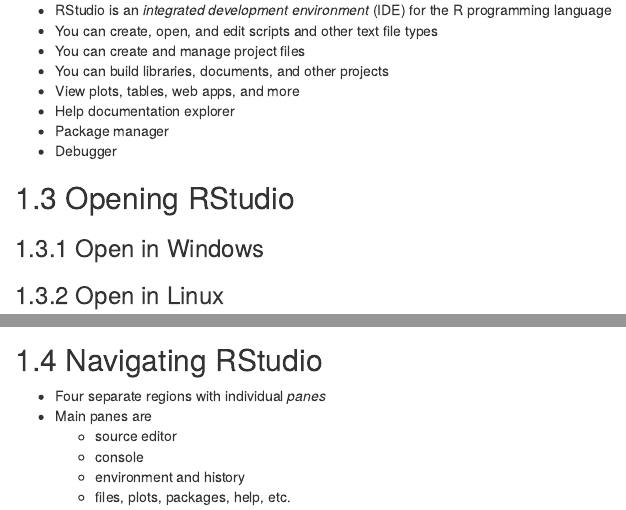
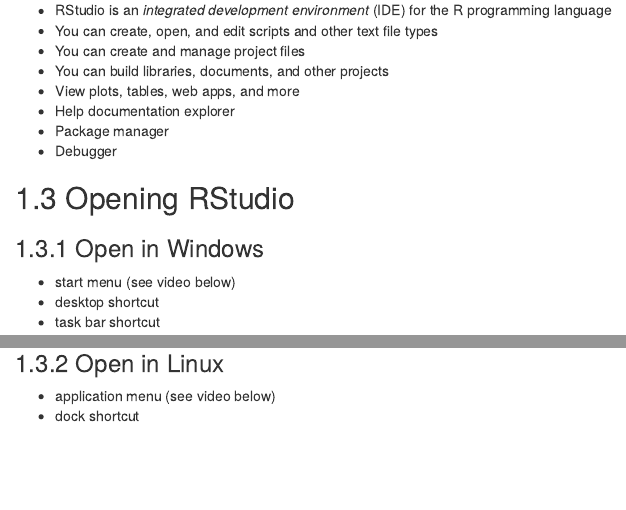
Before and after one commit to NevadaINBRE/workhop-r-series, an R Markdown document (020-intro-to-r-pt2.Rmd): the page in a window 1100 px wide, from 170 px down, and a second part further down, joined at a grey line. Rendered offline with R 4.5, knitr and Pandoc, with nearby package versions; drawn as R Markdown's standard HTML page in place of the format the file asks for.

Commit message:
updated videos

```diff
--- a/020-intro-to-r-pt2.Rmd
+++ b/020-intro-to-r-pt2.Rmd
@@ -17,4 +17,15 @@
 
 ### Open in Windows
 
+- start menu (see video below)
+- desktop shortcut
+- task bar shortcut
+
+<video width="100%" autoplay muted loop controls>
+  <source src="media/02-opening-rstudio-windows.webm" type="video/webm">
+</video>
+
 ### Open in Linux
+
+- application menu (see video below)
+- dock shortcut
```
Also changed, not shown: 010-intro-to-r-pt1.Rmd (+2 -2 lines), _output.yml (+0 -2 lines), 020-intro-to-r-pt2.Rmd (4 more changed lines), 4 other files.
